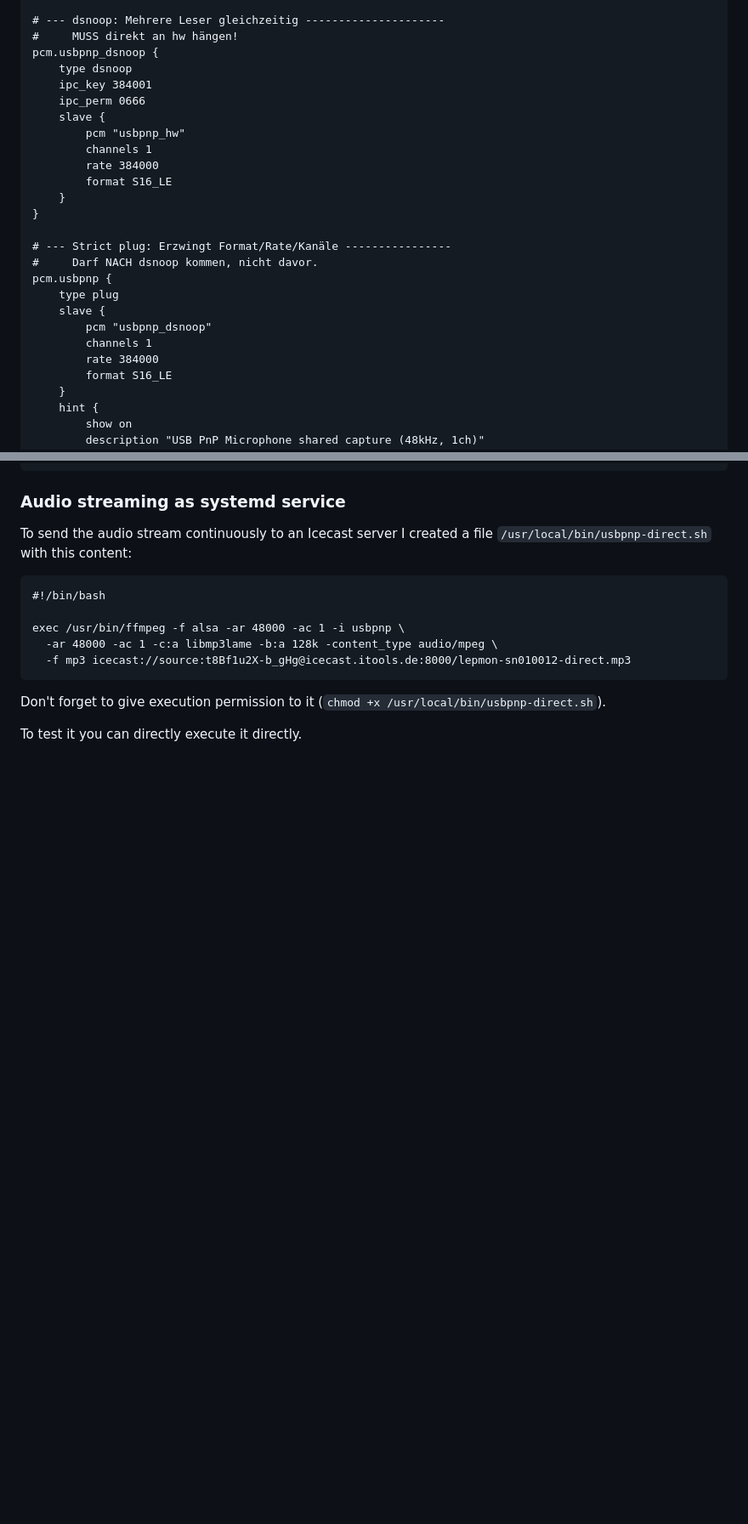
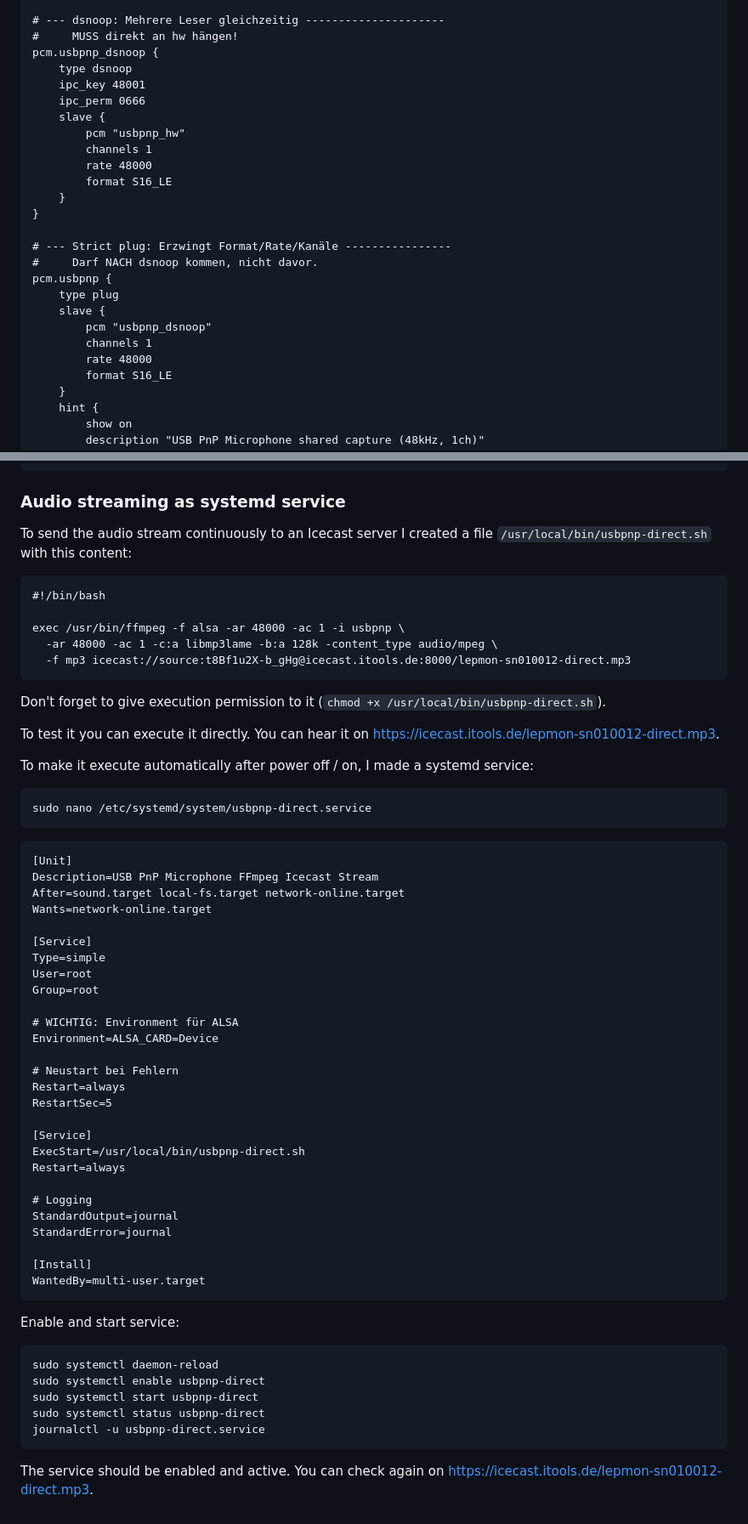
Before and after one commit to DesBoe/LepmonOS, a Markdown page: doc/BirdNET PI/README.md, 2 parts joined by grey strips. Shown at 85% size. GitHub-like rendering; blank space fills up the shorter version.

Commit message:
Work on BirdNET PI/README.md.

````diff
--- a/doc/BirdNET PI/README.md
+++ b/doc/BirdNET PI/README.md
@@ -69,12 +78,12 @@ pcm.usbpnp_hw {
 #     MUSS direkt an hw hängen!
 pcm.usbpnp_dsnoop {
     type dsnoop
-    ipc_key 384001
+    ipc_key 48001
     ipc_perm 0666
     slave {
         pcm "usbpnp_hw"
         channels 1
-        rate 384000
+        rate 48000
         format S16_LE
     }
 }
@@ -86,7 +95,7 @@ pcm.usbpnp {
     slave {
         pcm "usbpnp_dsnoop"
         channels 1
-        rate 384000
+        rate 48000
         format S16_LE
     }
     hint {
@@ -110,4 +119,52 @@ exec /usr/bin/ffmpeg -f alsa -ar 48000 -ac 1 -i usbpnp \
 
 Don't forget to give execution permission to it (`chmod +x /usr/local/bin/usbpnp-direct.sh`).
 
-To test it you can directly execute it directly.
+To test it you can execute it directly. You can hear it on https://icecast.itools.de/lepmon-sn010012-direct.mp3.
+
+To make it execute automatically after power off / on, I made a systemd service:
+
+```bash
+sudo nano /etc/systemd/system/usbpnp-direct.service
+```
+
+```text
+[Unit]
+Description=USB PnP Microphone FFmpeg Icecast Stream
+After=sound.target local-fs.target network-online.target
+Wants=network-online.target
+
+[Service]
+Type=simple
+User=root
+Group=root
+
+# WICHTIG: Environment für ALSA
+Environment=ALSA_CARD=Device
+
+# Neustart bei Fehlern
+Restart=always
+RestartSec=5
+
+[Service]
+ExecStart=/usr/local/bin/usbpnp-direct.sh
+Restart=always
+
+# Logging
+StandardOutput=journal
+StandardError=journal
+
+[Install]
+WantedBy=multi-user.target
+```
+
+Enable and start service:
+
+```bash
+sudo systemctl daemon-reload
+sudo systemctl enable usbpnp-direct
+sudo systemctl start usbpnp-direct
+sudo systemctl status usbpnp-direct
+journalctl -u usbpnp-direct.service
+```
+
+The service should be enabled and active. You can check again on https://icecast.itools.de/lepmon-sn010012-direct.mp3.
````
Also changed, not shown: other parts of doc/BirdNET PI/README.md (+9 -0 lines).
